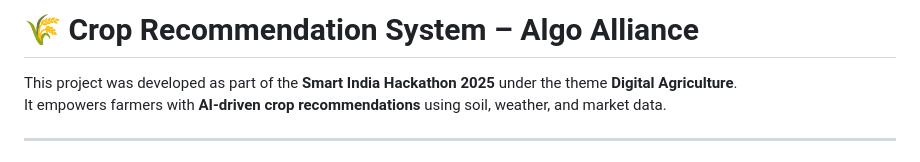
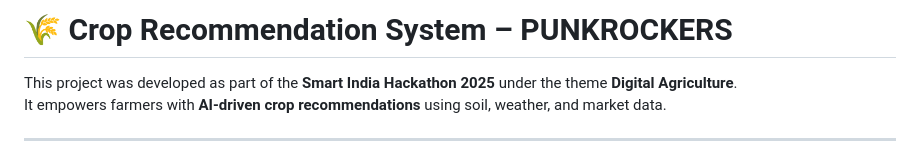
Before and after one commit to purab107/KrishiMitra-PunkRockers, a Markdown page: README.md, the part around the change. Rendered like a GitHub page.

Commit message:
Update README.md
YES. I AM.

```diff
--- a/README.md
+++ b/README.md
@@ -1,4 +1,4 @@
-# 🌾 Crop Recommendation System – Algo Alliance
+# 🌾 Crop Recommendation System – PUNKROCKERS
 
 This project was developed as part of the **Smart India Hackathon 2025** under the theme **Digital Agriculture**.
 It empowers farmers with **AI-driven crop recommendations** using soil, weather, and market data.
```
